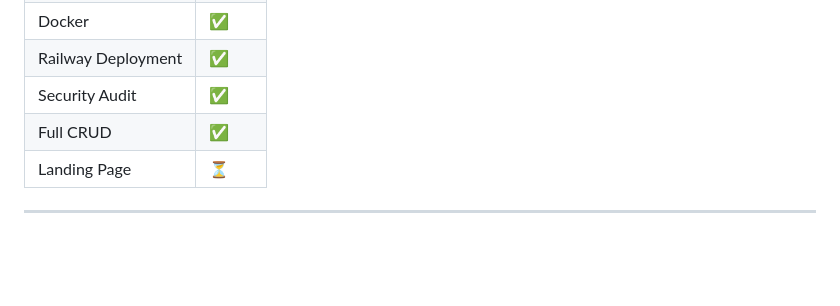
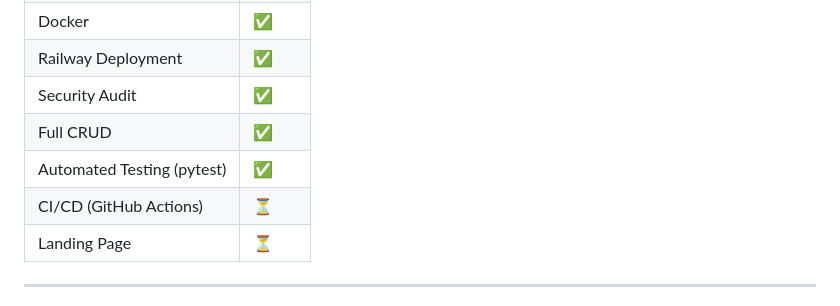
Before and after one commit to guilherme0311-23/MindFlow, a Markdown page: README.md, the part around one of its changes. GitHub-like rendering; blank space fills up the shorter version.

Commit message:
docs: adiciona badge de testes e atualiza roadmap

```diff
--- a/README.md
+++ b/README.md
@@ -189,6 +191,8 @@ Finding, fixing, and auditing this vulnerability is part of the engineering proc
 | Railway Deployment | ✅ |
 | Security Audit | ✅ |
 | Full CRUD | ✅ |
+| Automated Testing (pytest) | ✅ |
+| CI/CD (GitHub Actions) | ⏳ |
 | Landing Page | ⏳ |
 
 ---
```
Also changed, not shown: other parts of README.md (+2 -0 lines).
